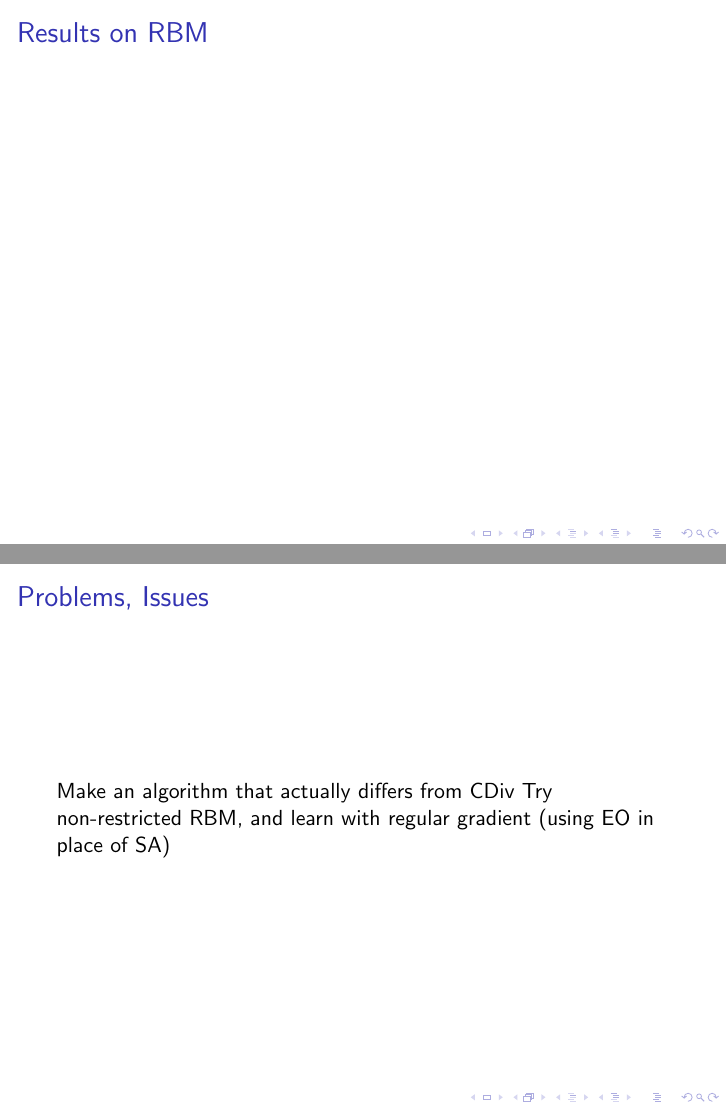
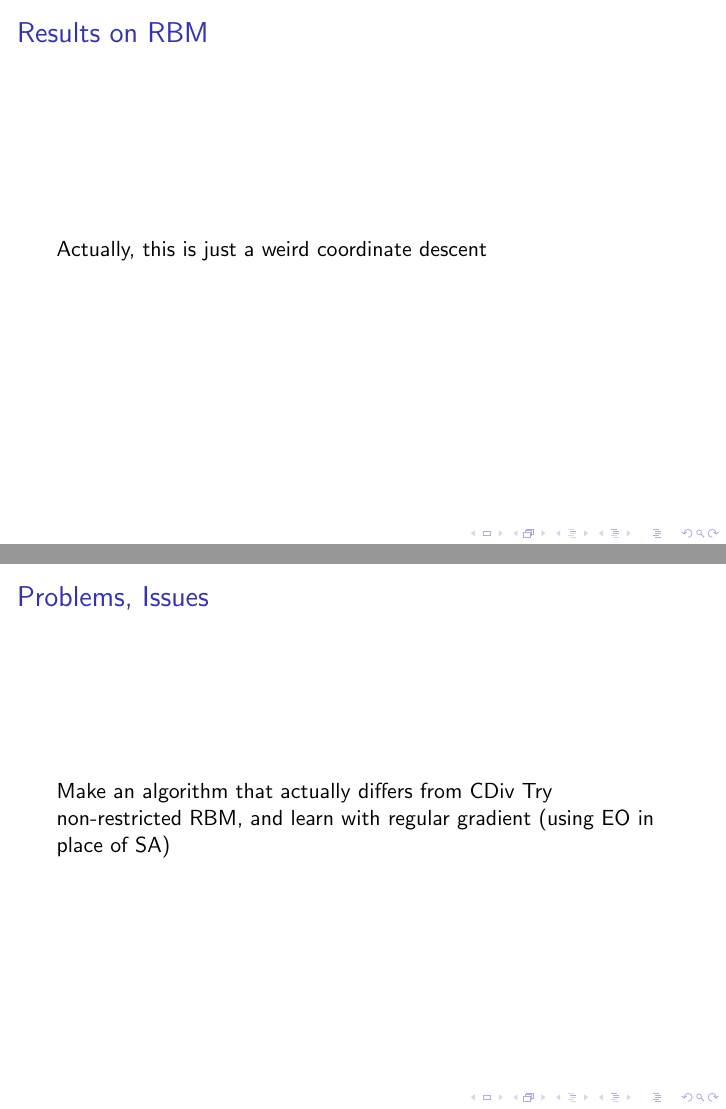
Before and after one commit to howonlee/bakNet, LaTeX slides (presentation.tex): pages 9 and 10 of 11, joined at a grey line. Compiled offline with pdfLaTeX.

```diff
--- a/presentation.tex
+++ b/presentation.tex
@@ -91,6 +91,7 @@
   %%%% chart of the learning progress of the energy
 
   %%% look at the weights
+  Actually, this is just a weird coordinate descent
 \end{frame}
 
 \begin{frame}
```
Also changed, not shown: 2 other files.
